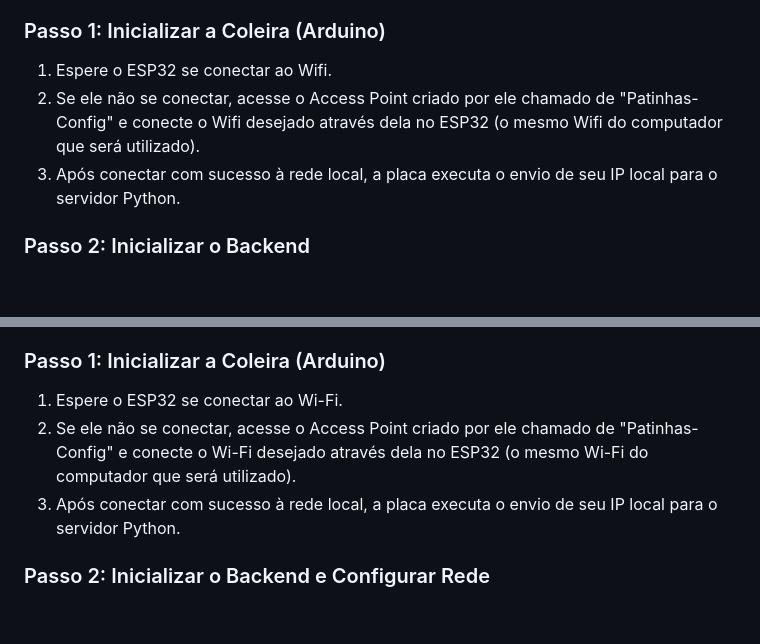
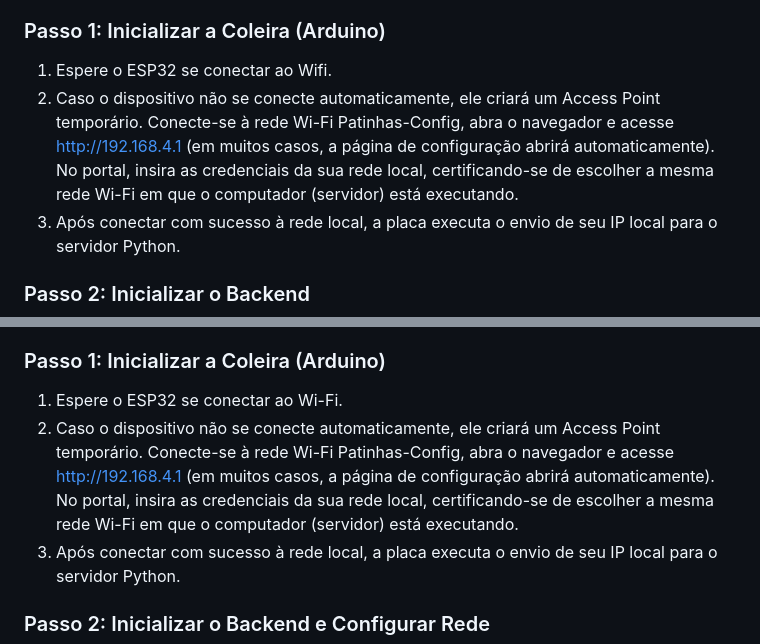
Before and after one commit to Rafragon/Patinhas_Continuacao-CFA, a Markdown page: Aplicacao/README.md, 2 parts joined by grey strips. Rendered like a GitHub page; blank space fills up the shorter version.

Commit message:
adição de mais um detalhe

```diff
--- a/Aplicacao/README.md
+++ b/Aplicacao/README.md
@@ -87,7 +87,7 @@ Responsável por mapear se o animal está estacionário ou realizando movimentos
 
 ### Passo 1: Inicializar a Coleira (Arduino)
 1. Espere o ESP32 se conectar ao Wifi.
-2. Se ele não se conectar, acesse o Access Point criado por ele chamado de "Patinhas-Config" e conecte o Wifi desejado através dela no ESP32 (o mesmo Wifi do computador que será utilizado).
+2. Caso o dispositivo não se conecte automaticamente, ele criará um Access Point temporário. Conecte-se à rede Wi-Fi Patinhas-Config, abra o navegador e acesse [http://192.168.4.1](http://192.168.4.1) (em muitos casos, a página de configuração abrirá automaticamente). No portal, insira as credenciais da sua rede local, certificando-se de escolher a mesma rede Wi-Fi em que o computador (servidor) está executando.
 3. Após conectar com sucesso à rede local, a placa executa o envio de seu IP local para o servidor Python.
 
 ### Passo 2: Inicializar o Backend
@@ -113,7 +113,7 @@ Responsável por mapear se o animal está estacionário ou realizando movimentos
 
 ### Passo 1: Inicializar a Coleira (Arduino)
 1. Espere o ESP32 se conectar ao Wi-Fi.
-2. Se ele não se conectar, acesse o Access Point criado por ele chamado de "Patinhas-Config" e conecte o Wi-Fi desejado através dela no ESP32 (o mesmo Wi-Fi do computador que será utilizado).
+2. Caso o dispositivo não se conecte automaticamente, ele criará um Access Point temporário. Conecte-se à rede Wi-Fi Patinhas-Config, abra o navegador e acesse [http://192.168.4.1](http://192.168.4.1) (em muitos casos, a página de configuração abrirá automaticamente). No portal, insira as credenciais da sua rede local, certificando-se de escolher a mesma rede Wi-Fi em que o computador (servidor) está executando.
 3. Após conectar com sucesso à rede local, a placa executa o envio de seu IP local para o servidor Python.
 
 ### Passo 2: Inicializar o Backend e Configurar Rede
```
